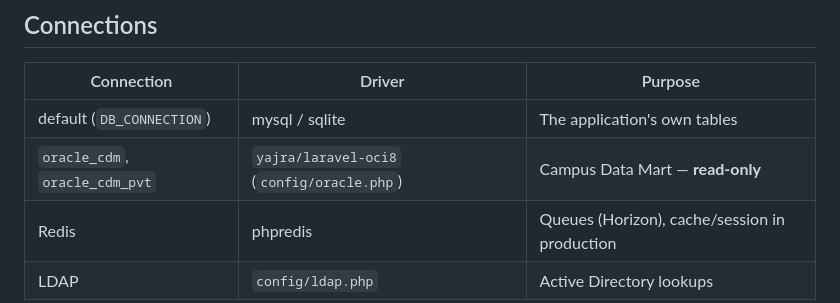
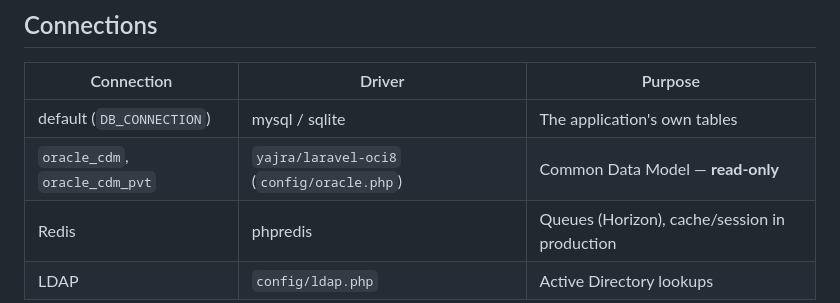
Before and after one commit to uisits/laravel-template, a Markdown page: .ai/guidelines/50-uis-data-and-databases.md, the part around the change. Rendered like a GitHub page.

Commit message:
Correct CDM spelling

```diff
--- a/.ai/guidelines/50-uis-data-and-databases.md
+++ b/.ai/guidelines/50-uis-data-and-databases.md
@@ -5,7 +5,7 @@
 | Connection | Driver | Purpose |
 | --- | --- | --- |
 | default (`DB_CONNECTION`) | mysql / sqlite | The application's own tables |
-| `oracle_cdm`, `oracle_cdm_pvt` | `yajra/laravel-oci8` (`config/oracle.php`) | Campus Data Mart — **read-only** |
+| `oracle_cdm`, `oracle_cdm_pvt` | `yajra/laravel-oci8` (`config/oracle.php`) | Common Data Model — **read-only** |
 | Redis | phpredis | Queues (Horizon), cache/session in production |
 | LDAP | `config/ldap.php` | Active Directory lookups |
 
```
Also changed, not shown: 1 other file.
